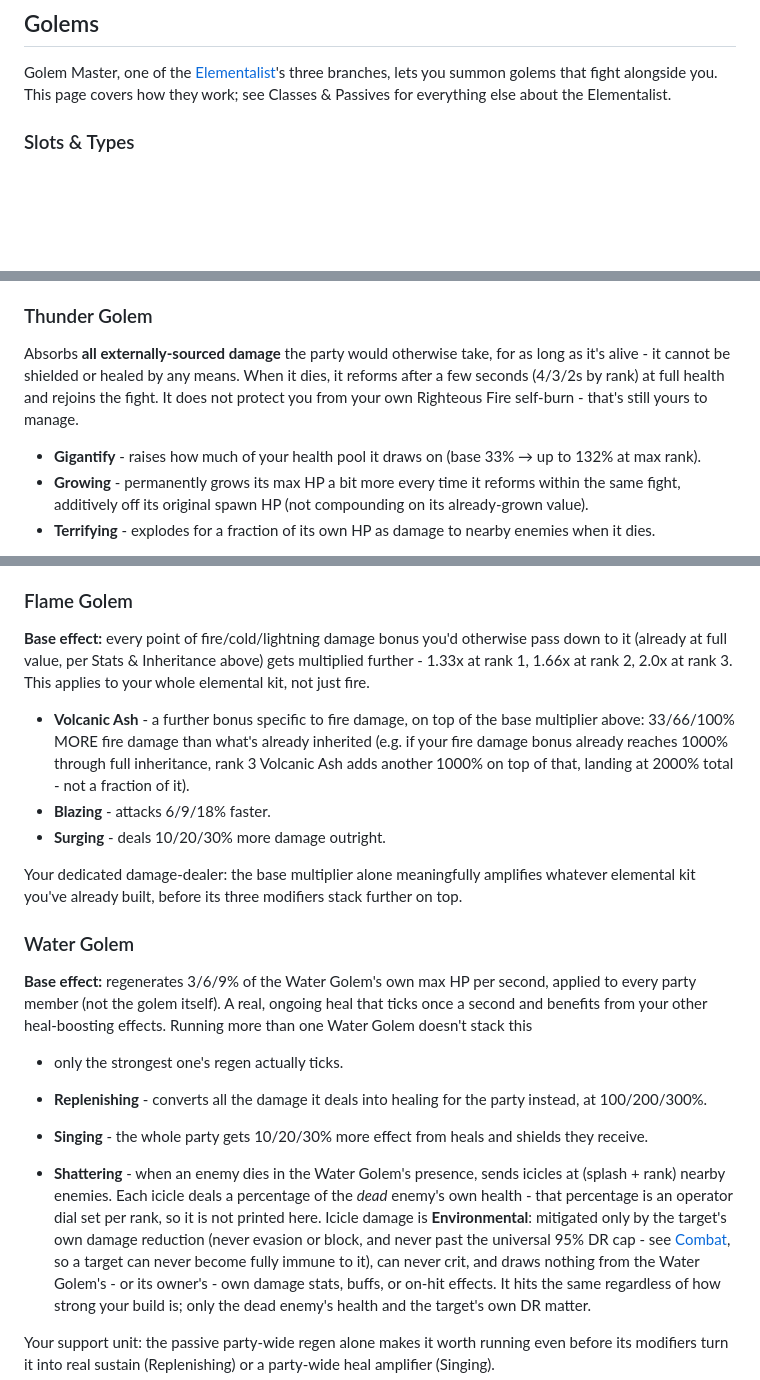
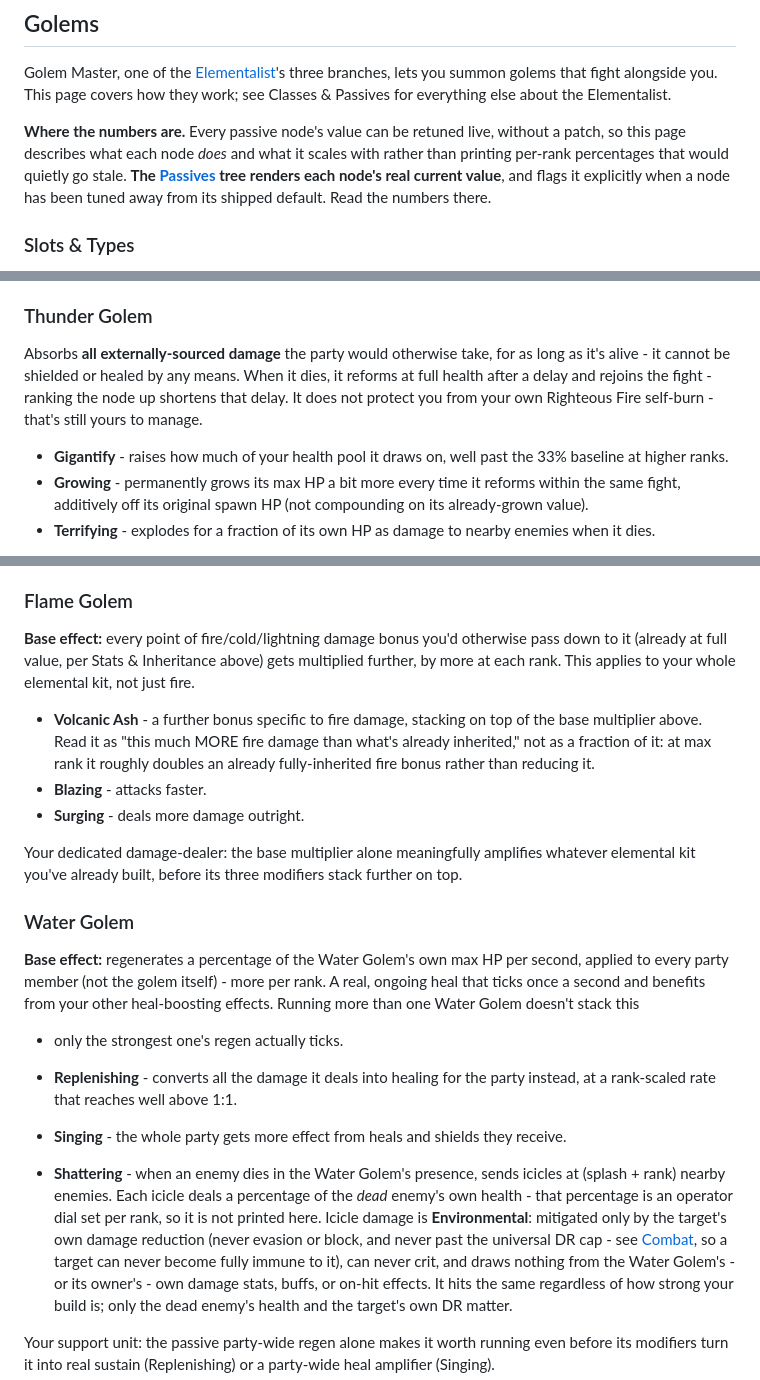
Before and after one commit to lokatigaming/PathofDust, a Markdown page: wiki/golems.md, 3 parts joined by grey strips. Rendered like a GitHub page; blank space fills up the shorter version.

Commit message:
Wiki: apply the compiled-only rule to passive node values too
Self-review of the previous commit: I applied the compiled-only rule to
crafting, combat and items, but left classes.md untouched and golems.md
only half-cleaned. Both pages were still printing per-rank node
magnitudes, and node values are live-tunable at /admin/passives - every
numeric read funnels through PassiveNode::magnitude_at_rank, which applies
an admin override before returning. So those numbers drift exactly like
the craft prices did.

They are also already served correctly elsewhere, which is what makes
deferring the right answer rather than a dodge: /wiki/passives renders
each node's real current value and appends a "Tuned: X (default Y)" note
when an override exists. Both pages now point there and say plainly that
the tree wins if the two ever disagree.

De-quoted: Thunder Golem's reform delay and Gigantify (both read
passive_node_magnitude), Flame Golem's base multiplier, Volcanic Ash,
Blazing and Surging, Water Golem's base regen, Replenishing and Singing,
Elemental Focus's per-level rate, and Righteous Fire's restatement of the
DR cap percentage.

KEPT as compiled and stable, verified at the source rather than assumed:
GOLEM_STAT_SCALE (the 33% base-stat scale, a const in combat.rs) and
Split Personality's "+1 per full 300 tiers" (item.tier / 300, hardcoded
in character.rs). Structural counts - 1-3 golem slots, ranks, the 4/4
Specialization gate - are unaffected by tuning and stay.

Suite: 751 passed, 0 failed (cargo test --release --workspace --quiet).

Co-Authored-By: Claude Opus 5 <noreply@anthropic.com>

```diff
--- a/wiki/golems.md
+++ b/wiki/golems.md
@@ -6,6 +6,8 @@ Golem Master, one of the [Elementalist](/wiki/classes#elementalist)'s three
 branches, lets you summon golems that fight alongside you. This page covers
 how they work; see Classes &amp; Passives for everything else about the
 Elementalist.
+
+<p class="muted"><strong>Where the numbers are.</strong> Every passive node's value can be retuned live, without a patch, so this page describes what each node <em>does</em> and what it scales with rather than printing per-rank percentages that would quietly go stale. <strong>The <a href="/wiki/passives">Passives</a> tree renders each node's real current value</strong>, and flags it explicitly when a node has been tuned away from its shipped default. Read the numbers there.</p>
 
 <h3 id="slots">Slots &amp; Types</h3>
 
@@ -77,11 +79,11 @@ meaningful power add on its own thanks to full inheritance.
 
 Absorbs **all externally-sourced damage** the party would otherwise take,
 for as long as it's alive - it cannot be shielded or healed by any means.
-When it dies, it reforms after a few seconds (4/3/2s by rank) at full health
-and rejoins the fight. It does not protect you from your own Righteous Fire
-self-burn - that's still yours to manage.
+When it dies, it reforms at full health after a delay and rejoins the fight -
+ranking the node up shortens that delay. It does not protect you from your
+own Righteous Fire self-burn - that's still yours to manage.
 
-- **Gigantify** - raises how much of your health pool it draws on (base 33% → up to 132% at max rank).
+- **Gigantify** - raises how much of your health pool it draws on, well past the 33% baseline at higher ranks.
 - **Growing** - permanently grows its max HP a bit more every time it reforms within the same fight, additively off its original spawn HP (not compounding on its already-grown value).
 - **Terrifying** - explodes for a fraction of its own HP as damage to nearby enemies when it dies.
 
@@ -98,16 +100,15 @@ lethal damage.
 
 **Base effect:** every point of fire/cold/lightning damage bonus you'd
 otherwise pass down to it (already at full value, per Stats &amp;
-Inheritance above) gets multiplied further - 1.33x at rank 1, 1.66x at rank
-2, 2.0x at rank 3. This applies to your whole elemental kit, not just fire.
+Inheritance above) gets multiplied further, by more at each rank. This
+applies to your whole elemental kit, not just fire.
 
-- **Volcanic Ash** - a further bonus specific to fire damage, on top of the
-  base multiplier above: 33/66/100% MORE fire damage than what's already
-  inherited (e.g. if your fire damage bonus already reaches 1000% through
-  full inheritance, rank 3 Volcanic Ash adds another 1000% on top of that,
-  landing at 2000% total - not a fraction of it).
-- **Blazing** - attacks 6/9/18% faster.
-- **Surging** - deals 10/20/30% more damage outright.
+- **Volcanic Ash** - a further bonus specific to fire damage, stacking on top
+  of the base multiplier above. Read it as "this much MORE fire damage than
+  what's already inherited," not as a fraction of it: at max rank it roughly
+  doubles an already fully-inherited fire bonus rather than reducing it.
+- **Blazing** - attacks faster.
+- **Surging** - deals more damage outright.
 
 Your dedicated damage-dealer: the base multiplier alone meaningfully
 amplifies whatever elemental kit you've already built, before its three
@@ -115,23 +116,23 @@ modifiers stack further on top.
 
 <h3 id="water">Water Golem</h3>
 
-**Base effect:** regenerates 3/6/9% of the Water Golem's own max HP per
-second, applied to every party member (not the golem itself). A real,
-ongoing heal that ticks once a second and benefits from your other
+**Base effect:** regenerates a percentage of the Water Golem's own max HP per
+second, applied to every party member (not the golem itself) - more per rank.
+A real, ongoing heal that ticks once a second and benefits from your other
 heal-boosting effects. Running more than one Water Golem doesn't stack this
 - only the strongest one's regen actually ticks.
 
 - **Replenishing** - converts all the damage it deals into healing for the
-  party instead, at 100/200/300%.
-- **Singing** - the whole party gets 10/20/30% more effect from heals and
-  shields they receive.
+  party instead, at a rank-scaled rate that reaches well above 1:1.
+- **Singing** - the whole party gets more effect from heals and shields they
+  receive.
 - **Shattering** - when an enemy dies in the Water Golem's presence, sends
   icicles at (splash + rank) nearby enemies. Each icicle deals a percentage
   of the *dead* enemy's own health - that percentage is an operator dial set
   per rank, so it is not printed here. Icicle damage is **Environmental**:
   mitigated only by the target's
   own damage reduction (never evasion or block, and never past the universal
-  95% DR cap - see [Combat](/wiki/combat#block-and-dr), so a target can never
+  DR cap - see [Combat](/wiki/combat#block-and-dr), so a target can never
   become fully immune to it), can never crit, and draws nothing from the
   Water Golem's - or its owner's - own damage stats, buffs, or on-hit
   effects. It hits the same regardless of how strong your build
```
Also changed, not shown: wiki/classes.md (+8 -6 lines).
